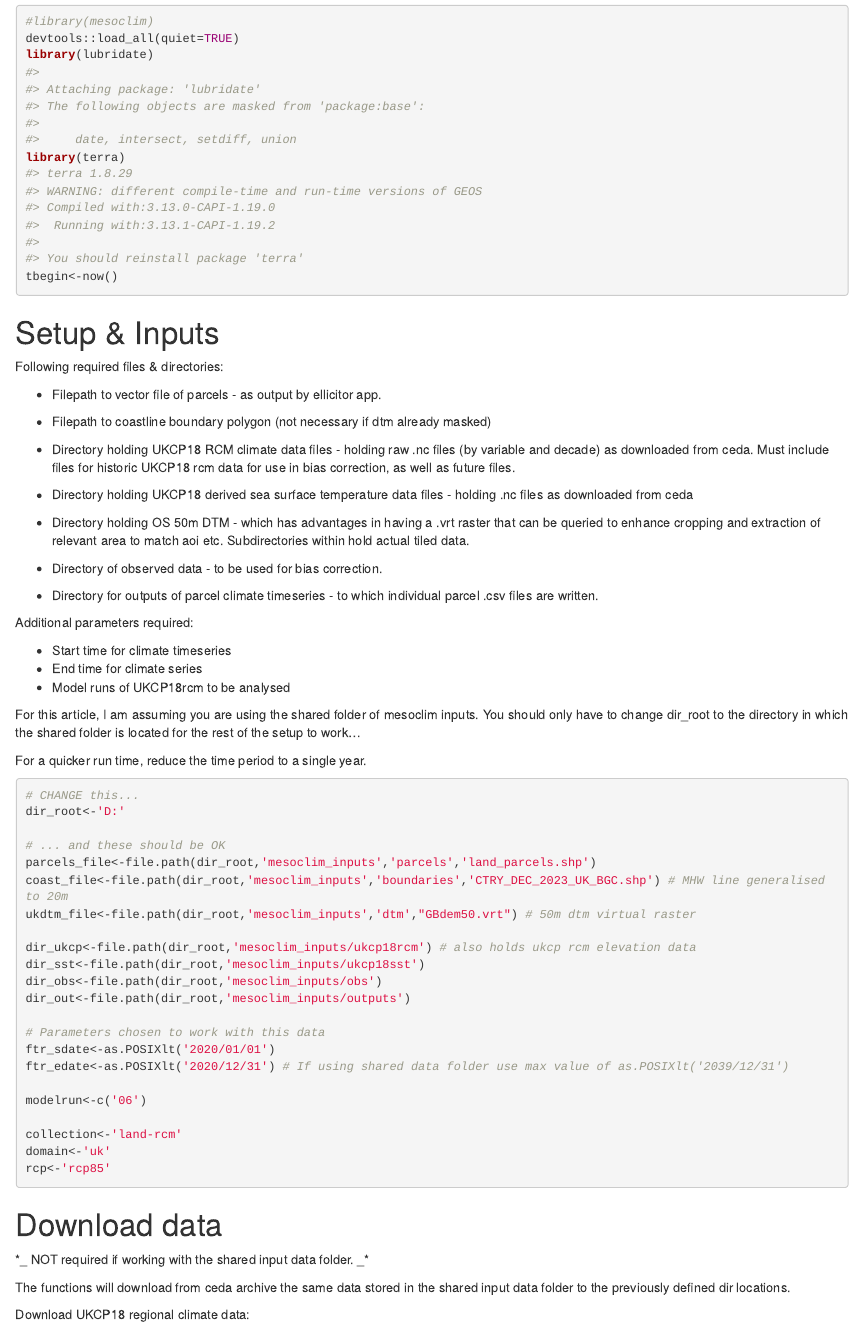
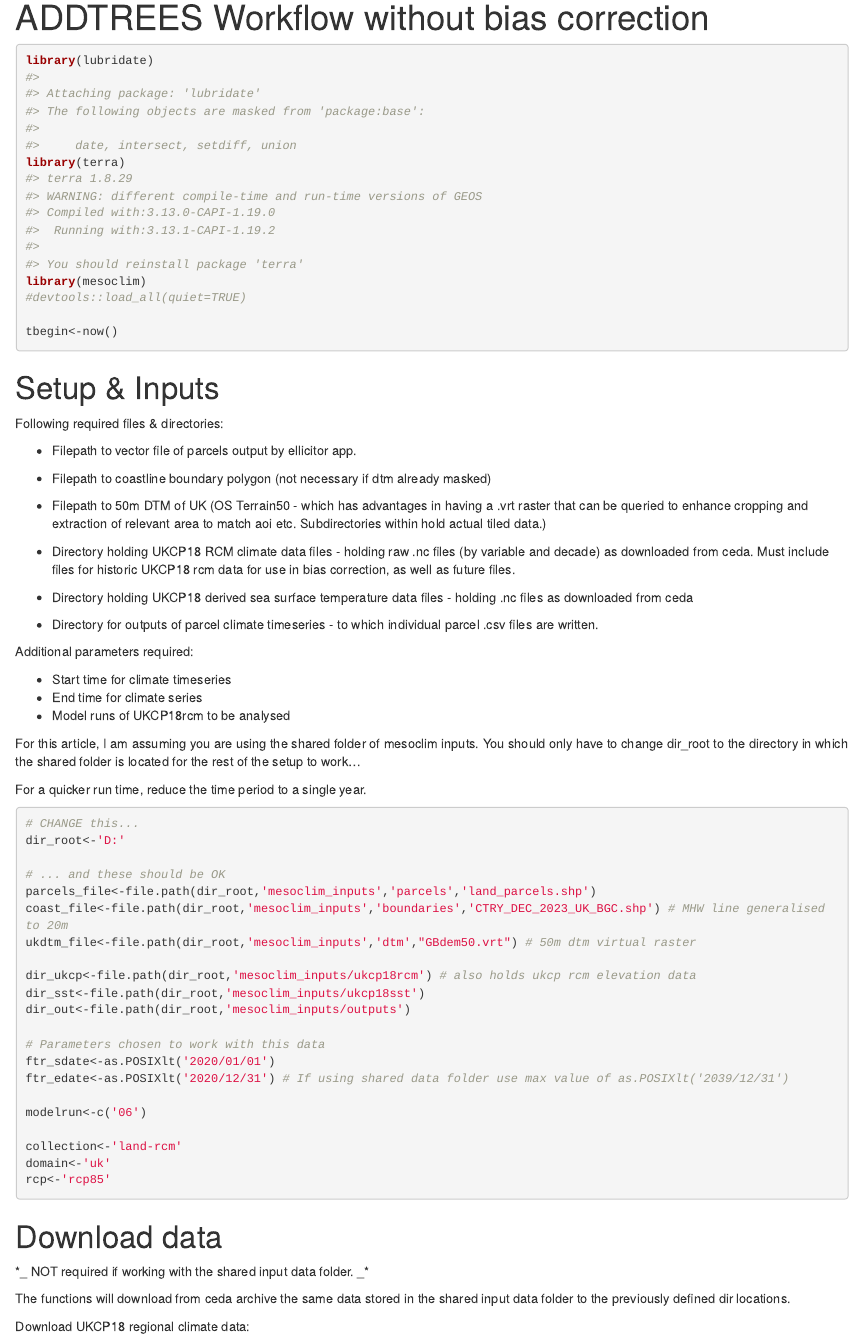
Before and after one commit to ilyamaclean/mesoclim, an R Markdown document (vignettes/articles/mesoclim_addtrees.Rmd): the page in a window 1100 px wide, from 70 px down before the commit and from 20 px down after it. Rendered offline with R 4.5, knitr and Pandoc, with nearby package versions; some code elsewhere in the file could not run offline.

Commit message:
Article typos

````diff
--- a/vignettes/articles/mesoclim_addtrees.Rmd
+++ b/vignettes/articles/mesoclim_addtrees.Rmd
@@ -1,5 +1,5 @@
 ---
-title: "ADDTREES Workflow"
+title: "ADDTREES Workflow without bias correction"
 ---
 
 ```{r, include = FALSE}
@@ -10,10 +11,11 @@ knitr::opts_chunk$set(
 ```
 
 ```{r setup}
-#library(mesoclim)
-devtools::load_all(quiet=TRUE)
 library(lubridate)
 library(terra)
+library(mesoclim)
+#devtools::load_all(quiet=TRUE)
+
 tbegin<-now()
 ```
 
@@ -21,17 +23,15 @@ tbegin<-now()
 # Setup & Inputs
 Following required files & directories:
 
-* Filepath to vector file of parcels - as output by ellicitor app.
+* Filepath to vector file of parcels output by ellicitor app.
 
 * Filepath to coastline boundary polygon (not necessary if dtm already masked)
+
+* Filepath to 50m DTM of UK (OS Terrain50 -  which has advantages in having a .vrt raster that can be queried to enhance cropping and extraction of relevant area to match aoi etc. Subdirectories within hold actual tiled data.)
 
 * Directory holding UKCP18 RCM climate data files - holding raw .nc files (by variable and decade) as downloaded from ceda. Must include files for historic UKCP18 rcm data for use in bias correction, as well as future files.
 
 * Directory holding UKCP18 derived sea surface temperature data files - holding .nc files as downloaded from ceda
-
-* Directory holding OS 50m DTM - which has advantages in having a .vrt raster that can be queried to enhance cropping and extraction of relevant area to match aoi etc. Subdirectories within hold actual tiled data.
-
-* Directory of observed data - to be used for bias correction.
 
 * Directory for outputs of parcel climate timeseries - to which individual parcel .csv files are written.
 
@@ -57,7 +57,6 @@ ukdtm_file<-file.path(dir_root,'mesoclim_inputs','dtm',"GBdem50.vrt") # 50m dtm
 
 dir_ukcp<-file.path(dir_root,'mesoclim_inputs/ukcp18rcm') # also holds ukcp rcm elevation data
 dir_sst<-file.path(dir_root,'mesoclim_inputs/ukcp18sst')
-dir_obs<-file.path(dir_root,'mesoclim_inputs/obs')
 dir_out<-file.path(dir_root,'mesoclim_inputs/outputs')
 
 # Parameters chosen to work with this data
````
Also changed, not shown: vignettes/articles/mesoclim_2_preparedata.Rmd (+5 -3 lines), vignettes/articles/mesoclim_addtrees_files/figure-html/check_inputs-1.png (added), vignettes/articles/mesoclim_addtrees_files/figure-html/check_inputs-2.png (added), vignettes/articles/mesoclim_addtrees_files/figure-html/dtm_preprocess-1.png (added), vignettes/articles/mesoclim_addtrees_files/figure-html/dtm_preprocess-2.png (added), vignettes/articles/mesoclim_addtrees.Rmd (1 more changed lines), 1 other file.
